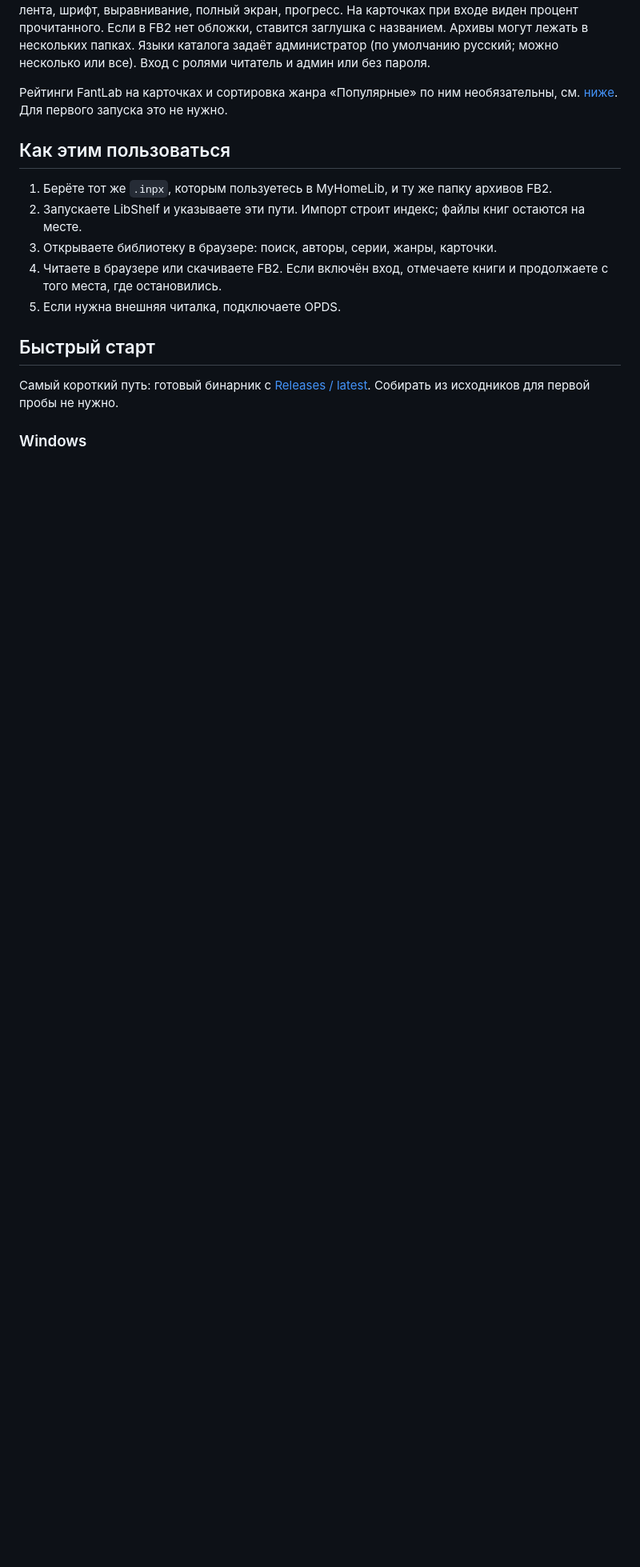
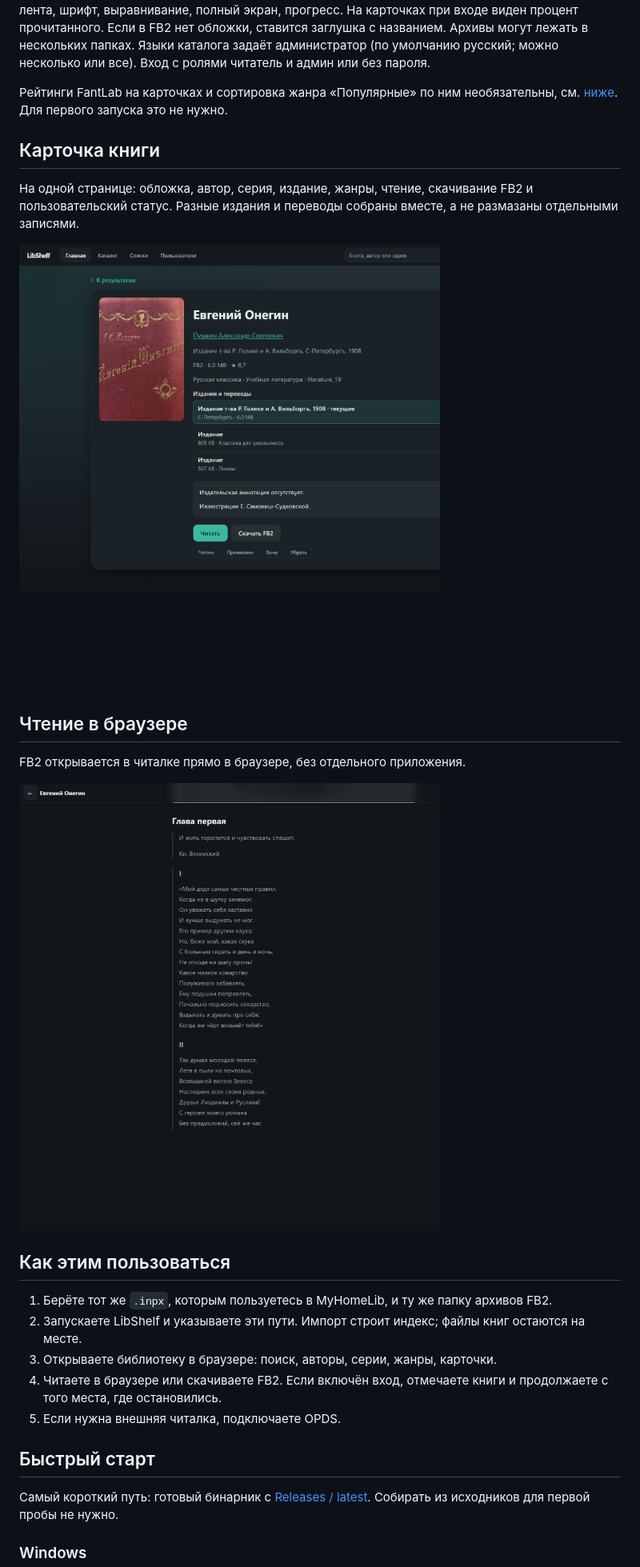
Before and after one commit to amachulan/libshelf, a Markdown page: README.md, the part around the change printed below. Shown: that part at 80% size. Drawn GitHub-style; pictures changed too: docs/screenshots/book.png (added), docs/screenshots/reader.png (added); blank space fills up the shorter version.

Commit message:
Добавить лицензию, скриншоты интерфейса и тесты в CI, чтобы репозиторий был понятен с первого взгляда.

```diff
--- a/README.md
+++ b/README.md
@@ -40,6 +42,18 @@ LibShelf не заменяет хранилище книг, а индексир
 В поиске сверху показываются подходящие авторы; в расширенном можно указать год издания и дату добавления. «ё» и «е», «Имя Фамилия» и «Фамилия Имя» в поиске не мешают, выдача постраничная. Авторы и серии идут по буквам; в жанрах: «Популярные», «Новинки», «По алфавиту»; на странице автора видны его серии. Читалка: страницы (свайп вбок или вниз) или лента, шрифт, выравнивание, полный экран, прогресс. На карточках при входе виден процент прочитанного. Если в FB2 нет обложки, ставится заглушка с названием. Архивы могут лежать в нескольких папках. Языки каталога задаёт администратор (по умолчанию русский; можно несколько или все). Вход с ролями читатель и админ или без пароля.
 
 Рейтинги FantLab на карточках и сортировка жанра «Популярные» по ним необязательны, см. [ниже](#рейтинги-fantlab). Для первого запуска это не нужно.
+
+## Карточка книги
+
+На одной странице: обложка, автор, серия, издание, жанры, чтение, скачивание FB2 и пользовательский статус. Разные издания и переводы собраны вместе, а не размазаны отдельными записями.
+
+![Карточка «Евгения Онегина»: обложка, издания, чтение и скачивание](docs/screenshots/book.png)
+
+## Чтение в браузере
+
+FB2 открывается в читалке прямо в браузере, без отдельного приложения.
+
+![Читалка FB2: «Евгений Онегин», глава первая](docs/screenshots/reader.png)
 
 ## Как этим пользоваться
 
```
Also changed, not shown: other parts of README.md (+6 -5 lines), 3 other files.
